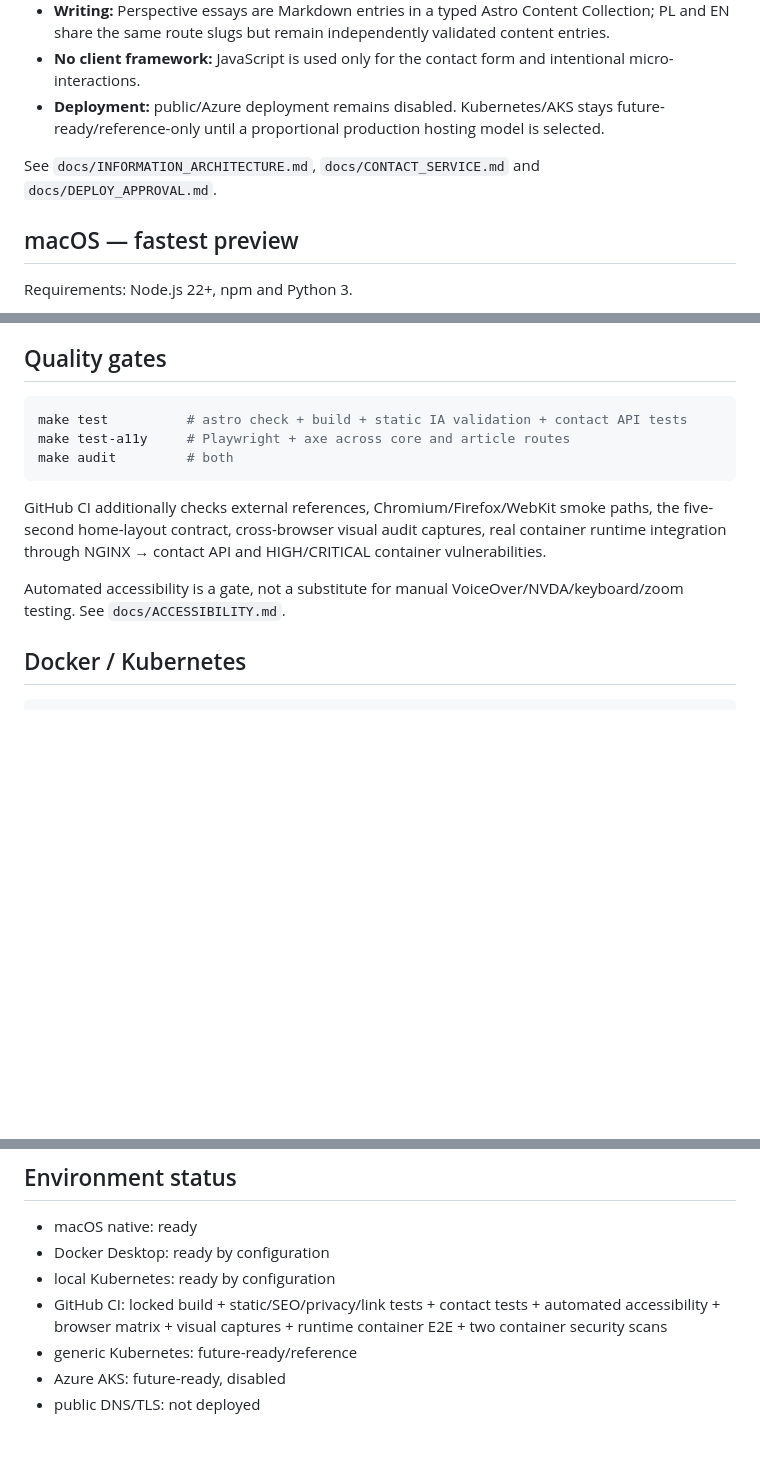
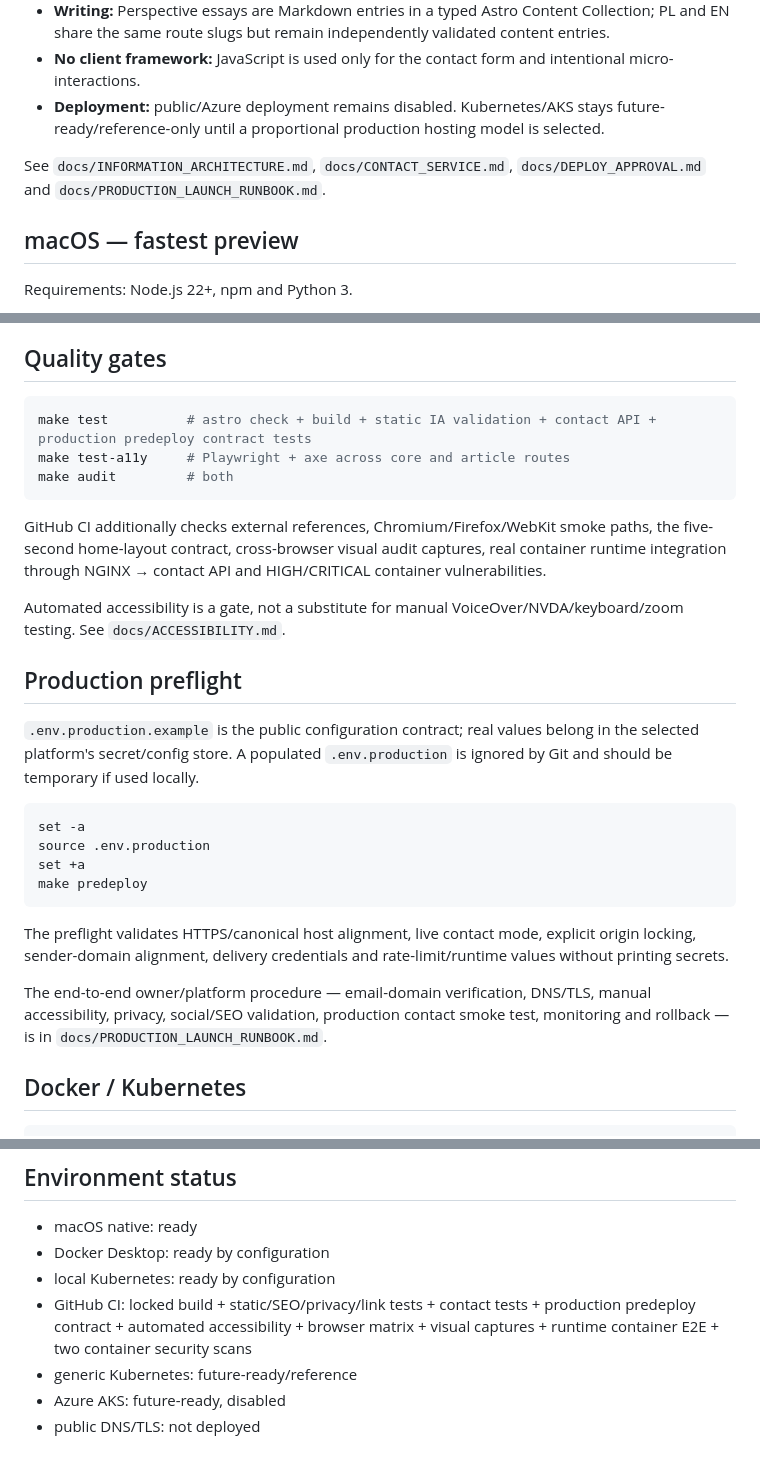
Before and after one commit to aras-2003/Simple-Website, a Markdown page: README.md, 3 parts joined by grey strips. Drawn GitHub-style; blank space fills up the shorter version.

Commit message:
docs: wire production launch workflow into README

````diff
--- a/README.md
+++ b/README.md
@@ -14,7 +14,7 @@ Personal executive / thought-leadership site built with **Astro SSG + TypeScript
 - **No client framework:** JavaScript is used only for the contact form and intentional micro-interactions.
 - **Deployment:** public/Azure deployment remains disabled. Kubernetes/AKS stays future-ready/reference-only until a proportional production hosting model is selected.
 
-See `docs/INFORMATION_ARCHITECTURE.md`, `docs/CONTACT_SERVICE.md` and `docs/DEPLOY_APPROVAL.md`.
+See `docs/INFORMATION_ARCHITECTURE.md`, `docs/CONTACT_SERVICE.md`, `docs/DEPLOY_APPROVAL.md` and `docs/PRODUCTION_LAUNCH_RUNBOOK.md`.
 
 ## macOS — fastest preview
 
@@ -61,7 +61,7 @@ Do not add a `slug` field to Markdown frontmatter: Astro treats it as an entry-I
 ## Quality gates
 
 ```bash
-make test          # astro check + build + static IA validation + contact API tests
+make test          # astro check + build + static IA validation + contact API + production predeploy contract tests
 make test-a11y     # Playwright + axe across core and article routes
 make audit         # both
 ```
@@ -69,6 +69,21 @@ make audit         # both
 GitHub CI additionally checks external references, Chromium/Firefox/WebKit smoke paths, the five-second home-layout contract, cross-browser visual audit captures, real container runtime integration through NGINX → contact API and HIGH/CRITICAL container vulnerabilities.
 
 Automated accessibility is a gate, not a substitute for manual VoiceOver/NVDA/keyboard/zoom testing. See `docs/ACCESSIBILITY.md`.
+
+## Production preflight
+
+`.env.production.example` is the public configuration contract; real values belong in the selected platform's secret/config store. A populated `.env.production` is ignored by Git and should be temporary if used locally.
+
+```bash
+set -a
+source .env.production
+set +a
+make predeploy
+```
+
+The preflight validates HTTPS/canonical host alignment, live contact mode, explicit origin locking, sender-domain alignment, delivery credentials and rate-limit/runtime values without printing secrets.
+
+The end-to-end owner/platform procedure — email-domain verification, DNS/TLS, manual accessibility, privacy, social/SEO validation, production contact smoke test, monitoring and rollback — is in `docs/PRODUCTION_LAUNCH_RUNBOOK.md`.
 
 ## Docker / Kubernetes
 
@@ -84,7 +99,7 @@ Docker Compose and Kubernetes run NGINX plus the contact API as an isolated comp
 - macOS native: ready
 - Docker Desktop: ready by configuration
 - local Kubernetes: ready by configuration
-- GitHub CI: locked build + static/SEO/privacy/link tests + contact tests + automated accessibility + browser matrix + visual captures + runtime container E2E + two container security scans
+- GitHub CI: locked build + static/SEO/privacy/link tests + contact tests + production predeploy contract + automated accessibility + browser matrix + visual captures + runtime container E2E + two container security scans
 - generic Kubernetes: future-ready/reference
 - Azure AKS: future-ready, disabled
 - public DNS/TLS: not deployed
````
